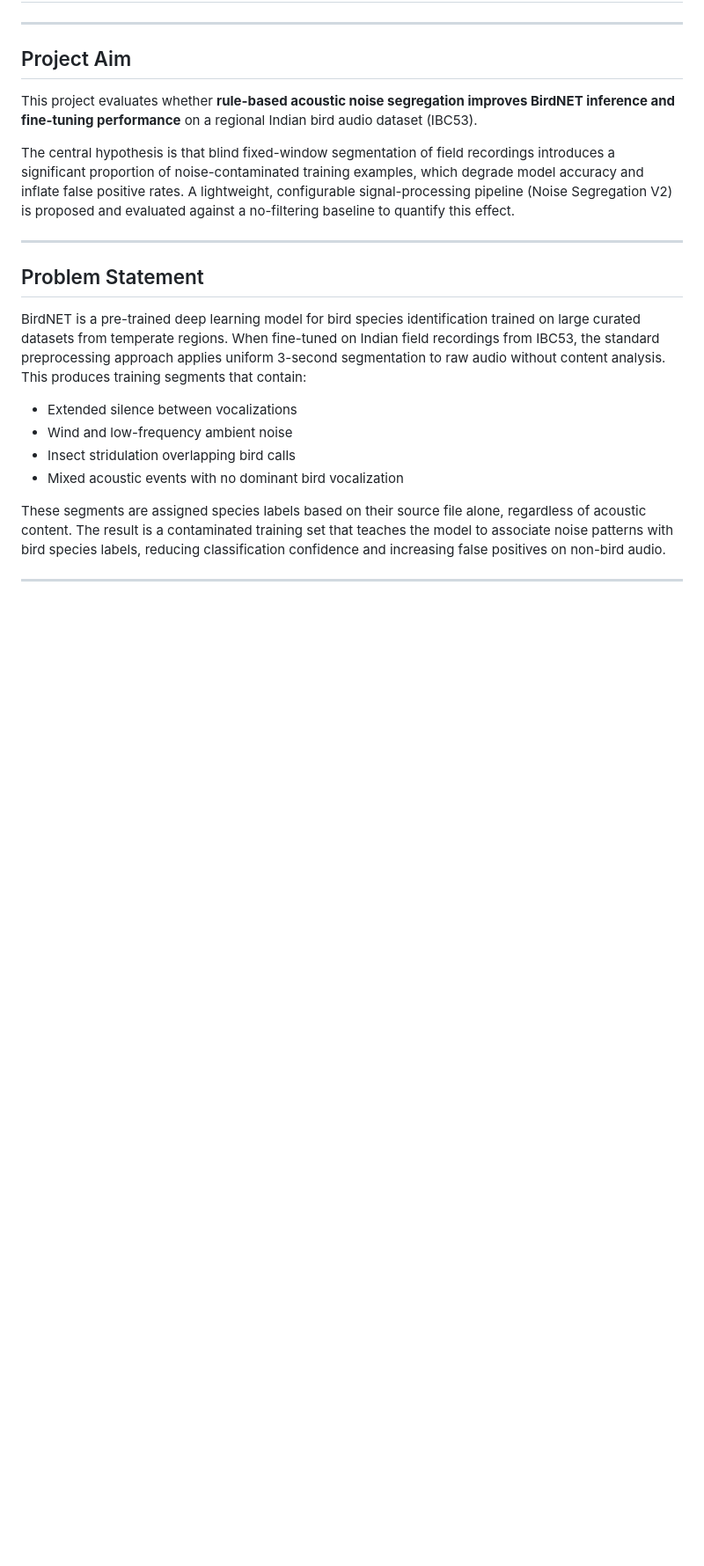
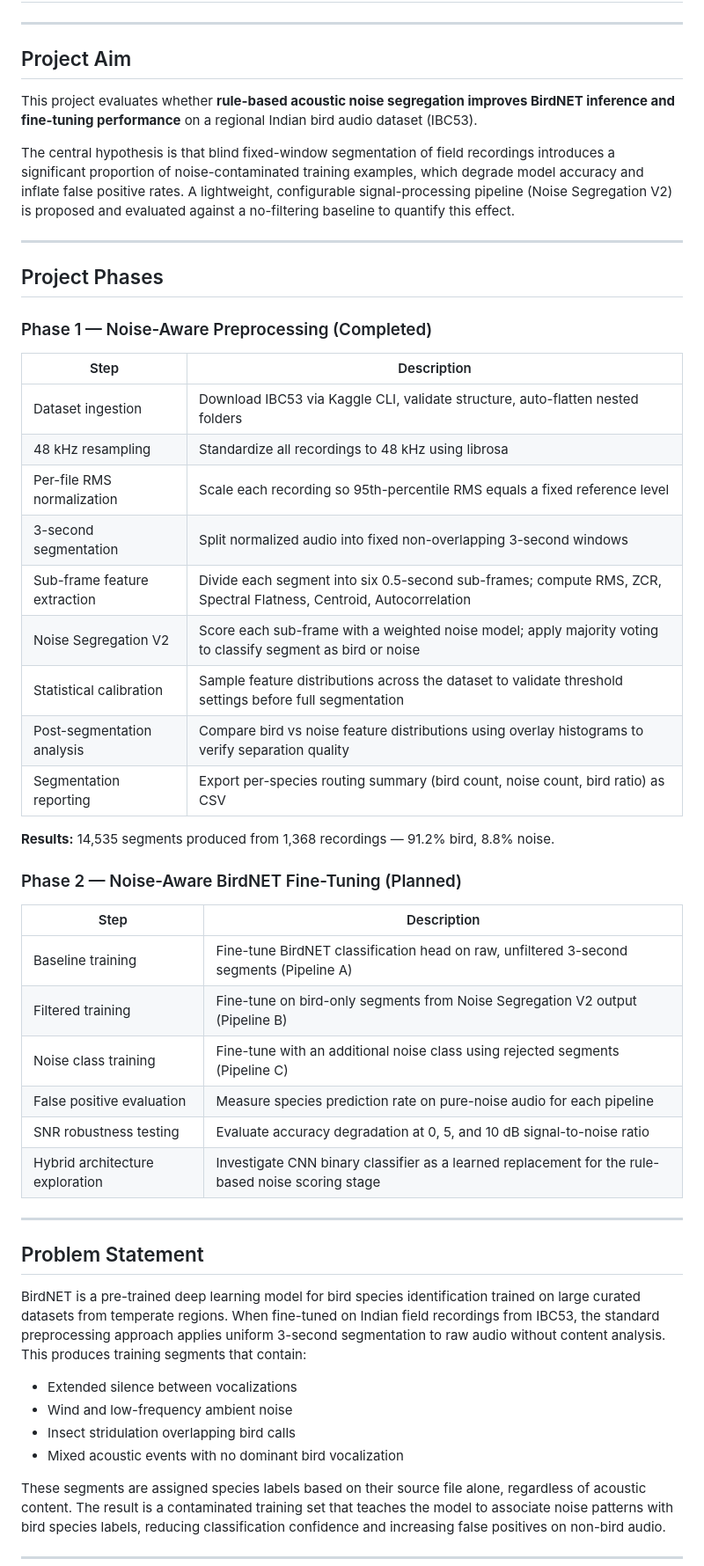
Before and after one commit to samarthkolur/Noise-Aware-Pipeline-for-Indian-Bird-Sound-Classification, a Markdown page: Readme.md, the part around the change. Shown at 88% size. GitHub-like rendering; blank space fills up the shorter version.

Commit message:
README: add Project Phases section (Phase 1 completed, Phase 2 planned)

```diff
--- a/Readme.md
+++ b/Readme.md
@@ -13,6 +13,37 @@ recordings introduces a significant proportion of noise-contaminated training
 examples, which degrade model accuracy and inflate false positive rates. A
 lightweight, configurable signal-processing pipeline (Noise Segregation V2) is
 proposed and evaluated against a no-filtering baseline to quantify this effect.
+
+---
+
+## Project Phases
+
+### Phase 1 — Noise-Aware Preprocessing (Completed)
+
+| Step | Description |
+|------|-------------|
+| Dataset ingestion | Download IBC53 via Kaggle CLI, validate structure, auto-flatten nested folders |
+| 48 kHz resampling | Standardize all recordings to 48 kHz using librosa |
+| Per-file RMS normalization | Scale each recording so 95th-percentile RMS equals a fixed reference level |
+| 3-second segmentation | Split normalized audio into fixed non-overlapping 3-second windows |
+| Sub-frame feature extraction | Divide each segment into six 0.5-second sub-frames; compute RMS, ZCR, Spectral Flatness, Centroid, Autocorrelation |
+| Noise Segregation V2 | Score each sub-frame with a weighted noise model; apply majority voting to classify segment as bird or noise |
+| Statistical calibration | Sample feature distributions across the dataset to validate threshold settings before full segmentation |
+| Post-segmentation analysis | Compare bird vs noise feature distributions using overlay histograms to verify separation quality |
+| Segmentation reporting | Export per-species routing summary (bird count, noise count, bird ratio) as CSV |
+
+**Results:** 14,535 segments produced from 1,368 recordings — 91.2% bird, 8.8% noise.
+
+### Phase 2 — Noise-Aware BirdNET Fine-Tuning (Planned)
+
+| Step | Description |
+|------|-------------|
+| Baseline training | Fine-tune BirdNET classification head on raw, unfiltered 3-second segments (Pipeline A) |
+| Filtered training | Fine-tune on bird-only segments from Noise Segregation V2 output (Pipeline B) |
+| Noise class training | Fine-tune with an additional noise class using rejected segments (Pipeline C) |
+| False positive evaluation | Measure species prediction rate on pure-noise audio for each pipeline |
+| SNR robustness testing | Evaluate accuracy degradation at 0, 5, and 10 dB signal-to-noise ratio |
+| Hybrid architecture exploration | Investigate CNN binary classifier as a learned replacement for the rule-based noise scoring stage |
 
 ---
 
```
